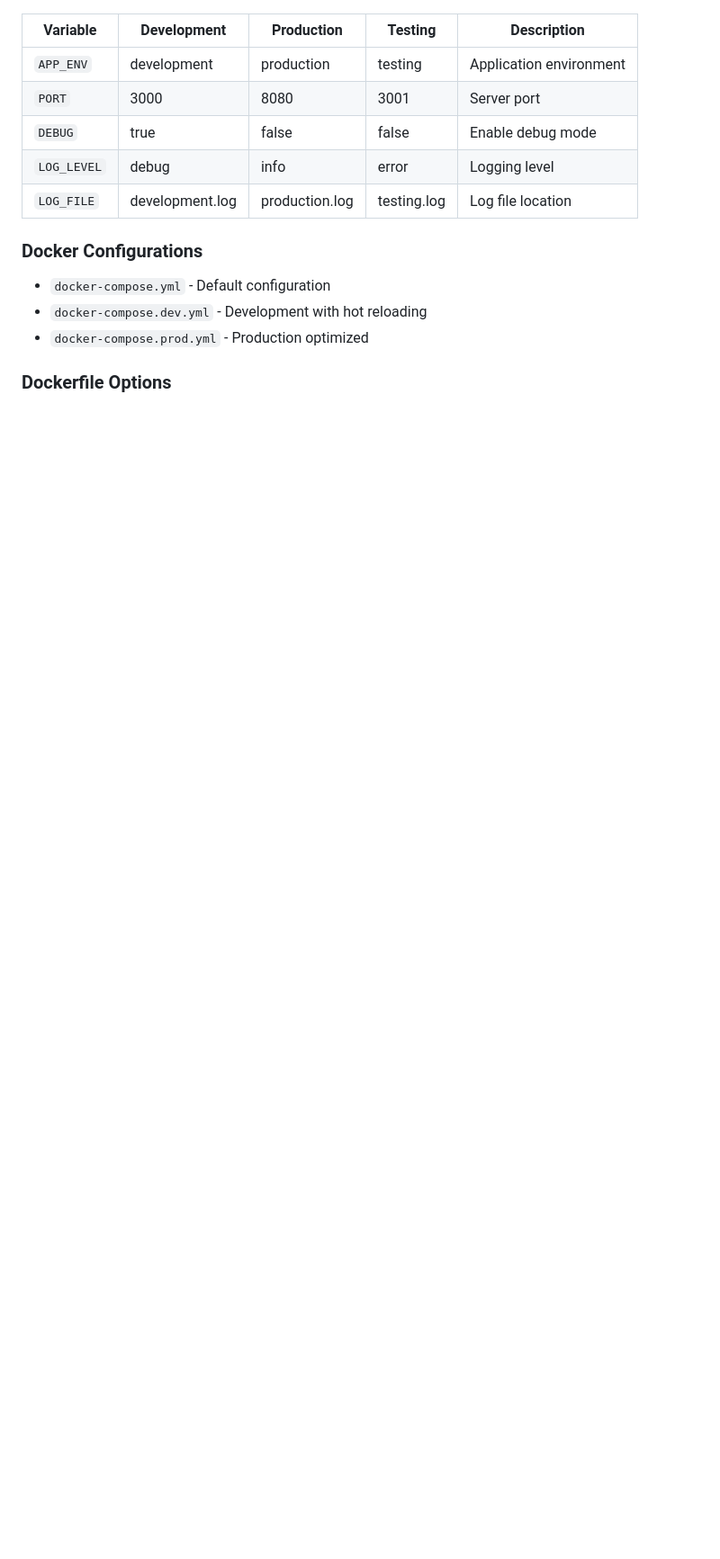
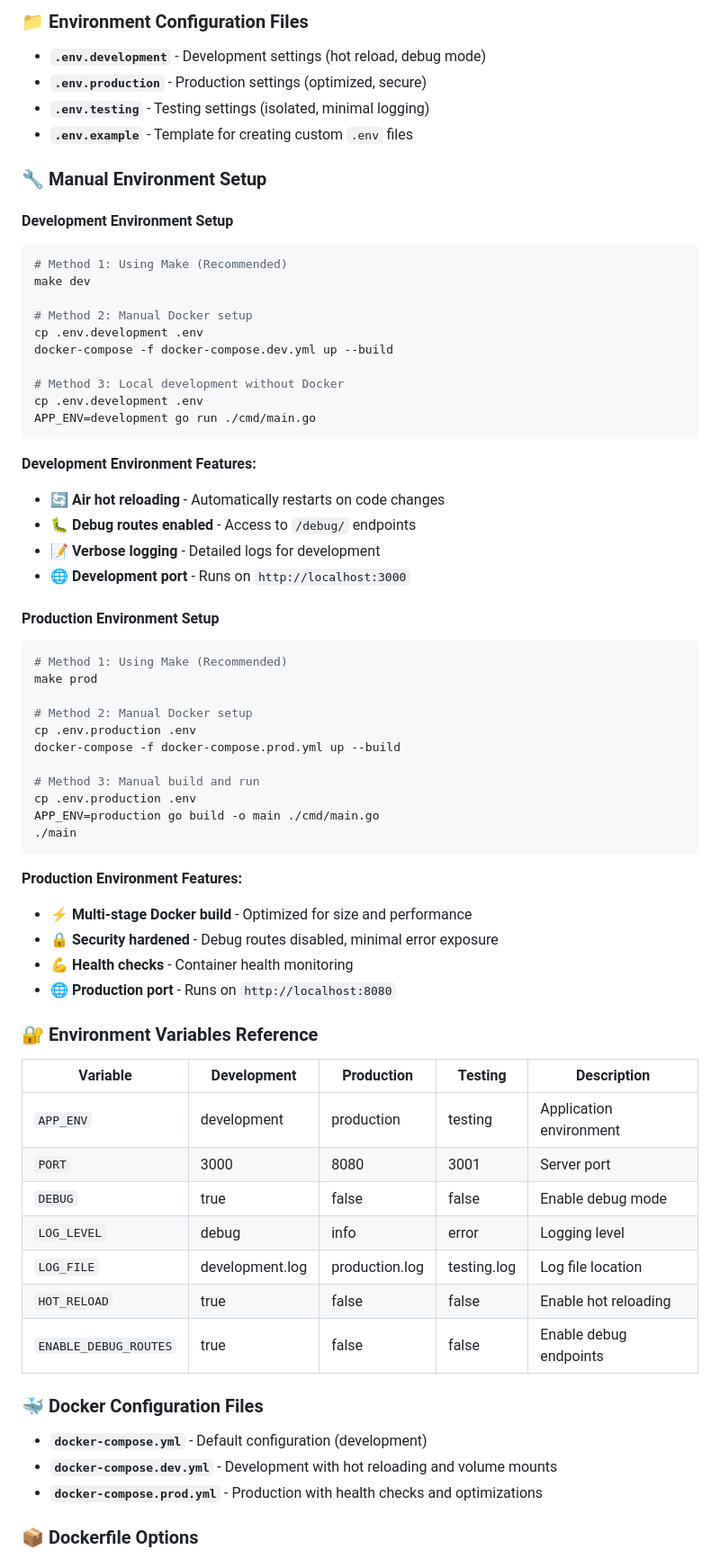
Before and after one commit to sangnt1552314/digimon-godesk, a Markdown page: README.md, the part around the change printed below. Shown: that part at 90% size. Drawn GitHub-style; blank space fills up the shorter version.

````diff
--- a/README.md
+++ b/README.md
@@ -147,3 +178,56 @@ APP_ENV=production go build -o main ./cmd/main.go
+### 📁 Environment Configuration Files
+
+- **`.env.development`** - Development settings (hot reload, debug mode)
+- **`.env.production`** - Production settings (optimized, secure)
+- **`.env.testing`** - Testing settings (isolated, minimal logging)
+- **`.env.example`** - Template for creating custom `.env` files
+
+### 🔧 Manual Environment Setup
+
+#### Development Environment Setup
+
+```bash
+# Method 1: Using Make (Recommended)
+make dev
+
+# Method 2: Manual Docker setup
+cp .env.development .env
+docker-compose -f docker-compose.dev.yml up --build
+
+# Method 3: Local development without Docker
+cp .env.development .env
+APP_ENV=development go run ./cmd/main.go
+```
+
+**Development Environment Features:**
+- 🔄 **Air hot reloading** - Automatically restarts on code changes
+- 🐛 **Debug routes enabled** - Access to `/debug/` endpoints
+- 📝 **Verbose logging** - Detailed logs for development
+- 🌐 **Development port** - Runs on `http://localhost:3000`
+
+#### Production Environment Setup
+
+```bash
+# Method 1: Using Make (Recommended)
+make prod
+
+# Method 2: Manual Docker setup
+cp .env.production .env
+docker-compose -f docker-compose.prod.yml up --build
+
+# Method 3: Manual build and run
+cp .env.production .env
+APP_ENV=production go build -o main ./cmd/main.go
+./main
+```
+
+**Production Environment Features:**
+- ⚡ **Multi-stage Docker build** - Optimized for size and performance
+- 🔒 **Security hardened** - Debug routes disabled, minimal error exposure
+- 💪 **Health checks** - Container health monitoring
+- 🌐 **Production port** - Runs on `http://localhost:8080`
+
+### 🔐 Environment Variables Reference
 
 | Variable | Development | Production | Testing | Description |
 |----------|-------------|------------|---------|-------------|
@@ -152,12 +236,14 @@ APP_ENV=production go build -o main ./cmd/main.go
 | `DEBUG` | true | false | false | Enable debug mode |
 | `LOG_LEVEL` | debug | info | error | Logging level |
 | `LOG_FILE` | development.log | production.log | testing.log | Log file location |
+| `HOT_RELOAD` | true | false | false | Enable hot reloading |
+| `ENABLE_DEBUG_ROUTES` | true | false | false | Enable debug endpoints |
 
-### Docker Configurations
+### 🐳 Docker Configuration Files
 
-- `docker-compose.yml` - Default configuration
-- `docker-compose.dev.yml` - Development with hot reloading
-- `docker-compose.prod.yml` - Production optimized
+- **`docker-compose.yml`** - Default configuration (development)
+- **`docker-compose.dev.yml`** - Development with hot reloading and volume mounts
+- **`docker-compose.prod.yml`** - Production with health checks and optimizations
 
-### Dockerfile Options
+### 📦 Dockerfile Options
 
````
Also changed, not shown: other parts of README.md (+191 -73 lines).
